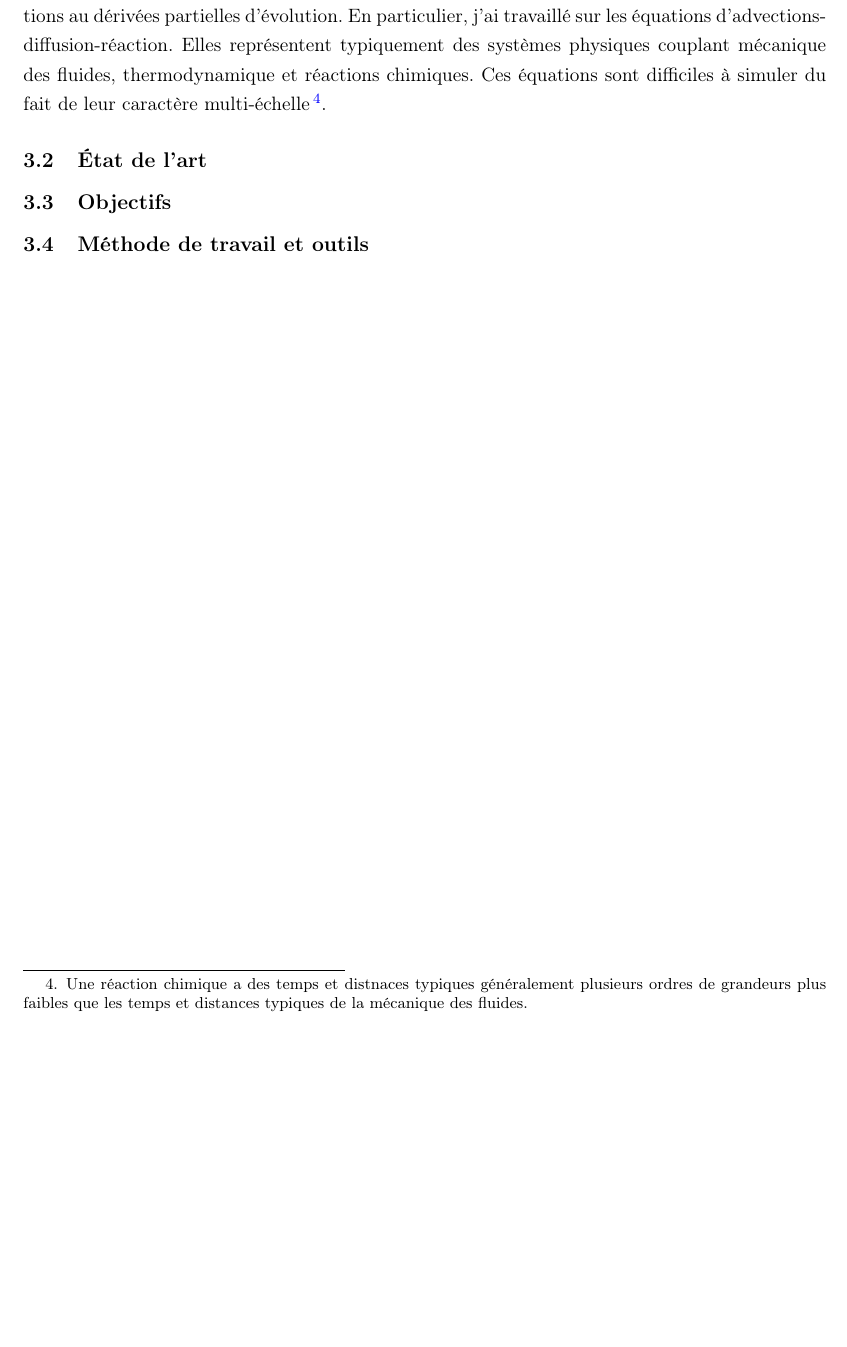
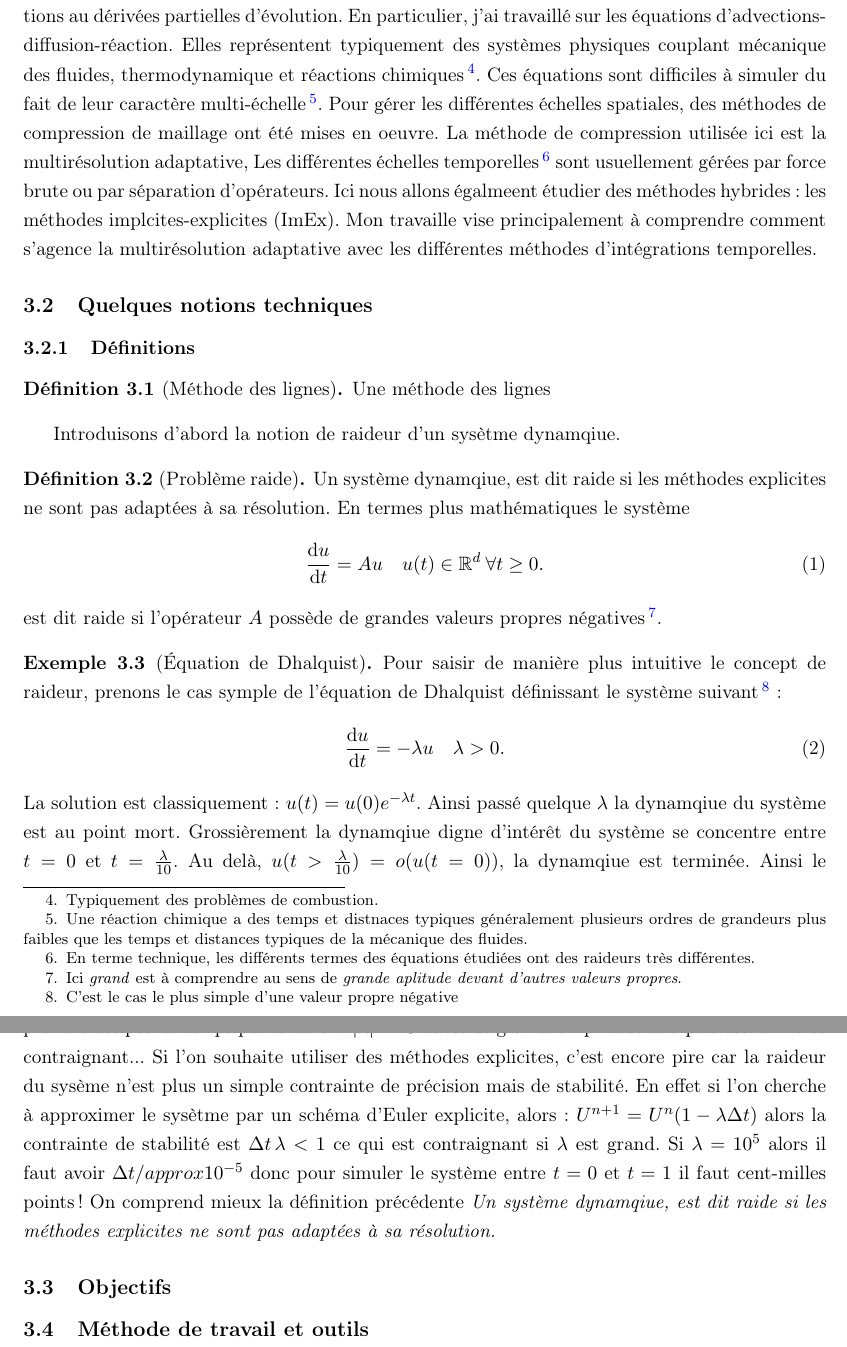
Before and after one commit to Ocelot-Pale/rapport_PFE, a LaTeX paper (main.tex, which reads chapitres/3_travail/1_sujet_problematique.tex, chapitres/3_travail/2_technique.tex): part of page 11 of 13 before the commit and two parts of pages 11 and 12 of 14 after it, the two joined at a grey line, cut so that both start at the same text, the shorter picture padded with empty space. Compiled offline with pdfLaTeX.

Commit message:
Ajout des premières définitions

```diff
--- a/chapitres/3_travail/1_sujet_problematique.tex
+++ b/chapitres/3_travail/1_sujet_problematique.tex
@@ -1,5 +1,10 @@
 Mon travail participe à l'élaboration de méthodes numériques pour l'approximations des équations au dérivées partielles d'évolution.
 En particulier, j'ai travaillé sur les équations d'advections-diffusion-réaction. Elles représentent typiquement des systèmes physiques couplant
-mécanique des fluides, thermodynamique et réactions chimiques.
+mécanique des fluides, thermodynamique et réactions chimiques\footnote{Typiquement des problèmes de combustion.}.
 Ces équations sont difficiles à simuler du fait de leur caractère multi-échelle
 \footnote{Une réaction chimique a des temps et distnaces typiques généralement plusieurs ordres de grandeurs plus faibles que les temps et distances typiques de la mécanique des fluides.}.
+Pour gérer les différentes échelles spatiales, des méthodes de compression de maillage ont été mises en oeuvre.
+La méthode de compression utilisée ici est la multirésolution adaptative,
+Les différentes échelles temporelles\footnote{En terme technique, les différents termes des équations étudiées ont des raideurs très différentes.} sont
+usuellement gérées par force brute ou par séparation d'opérateurs. Ici nous allons égalmeent étudier des méthodes hybrides: les méthodes implcites-explicites (ImEx).
+Mon travaille vise principalement à comprendre comment s'agence la multirésolution adaptative avec les différentes méthodes d'intégrations temporelles.
--- /dev/null
+++ b/chapitres/3_travail/2_technique.tex
@@ -0,0 +1,31 @@
+\subsubsection{Définitions}
+\begin{definition}[Méthode des lignes]
+    Une méthode des lignes
+\end{definition}
+
+Introduisons d'abord la notion de raideur d'un sysètme dynamqiue.
+\begin{definition}[Problème raide]
+    Un système dynamqiue, est dit raide si les méthodes explicites ne sont pas adaptées à sa résolution.
+    En termes plus mathématiques le système
+    \begin{align}
+    \frac{\text d u}{\text{d}t} = A u \quad u(t) \in \mathbb{R}^d \: \forall t\geq 0.
+    \end{align}
+    est dit raide si l'opérateur $A$ possède de \text{grandes} valeurs propres négatives
+    \footnote{Ici \textit{grand} est à comprendre au sens de \textit{grande aplitude devant d'autres valeurs propres}.}.
+\end{definition}
+
+\begin{exemple}[Équation de Dhalquist]
+    Pour saisir de manière plus intuitive le concept de raideur, prenons le cas symple de l'équation de Dhalquist définissant le système suivant
+    \footnote{C'est le cas le plus simple d'une valeur propre négative}:
+    \begin{align}
+        \frac{\text d u }{\text d t} = - \lambda u\quad \lambda > 0.
+    \end{align}
+    La solution est classiquement : $u(t) = u(0)e^{-\lambda t}$. Ainsi passé quelque $\lambda$ la dynamqiue du système est au point mort.
+    Grossièrement la dynamqiue digne d'intérêt du système se concentre entre $t=0$ et $t=\frac{\lambda}{10}$. Au delà, $u(t>\frac{\lambda}{10}) = o(u(t=0))$, la dynamqiue est terminée.
+    Ainsi le lecteur comprend aisément que si l'on souhaite simuler le comportement d'un tel système, il faut prendre des pas de temps petits devant $\vert \lambda \vert^{-1}$.
+    Si $\lambda$ est de grande amplitude cela peut devenir très contraignant... Si l'on souhaite utiliser des méthodes explicites, c'est encore pire car la raideur du sysème
+    n'est plus un simple contrainte de précision mais de stabilité. En effet si l'on cherche à approximer le sysètme par un schéma d'Euler explicite, alors :
+    $U^{n+1} = U^n (1 - \lambda \Delta t)$ alors la contrainte de stabilité est $\Delta t \, \lambda < 1$ ce qui est contraignant si $\lambda$ est grand.
+    Si $\lambda = 10^5$ alors il faut avoir $\Delta t /approx 10^{-5}$ donc pour simuler le système entre $t=0$ et $t=1$ il faut cent-milles points !
+    On comprend mieux la définition précédente \textit{Un système dynamqiue, est dit raide si les méthodes explicites ne sont pas adaptées à sa résolution.}
+\end{exemple}
--- a/main.tex
+++ b/main.tex
@@ -208,7 +208,8 @@ Brève description de la structure du rapport.
     \input{chapitres/3_travail/0_intro.tex}
     \subsection{Présentation du sujet et problématique générale}
     \input{chapitres/3_travail/1_sujet_problematique.tex}
-    \subsection{État de l'art}
+    \subsection{Quelques notions techniques}
+    \input{chapitres/3_travail/2_technique.tex}
     \subsection{Objectifs}
     \subsection{Méthode de travail et outils}
 
```
Also changed, not shown: chapitres/2_laboratoire/0_labo.tex (+1 -1 lines), main.pdf.
